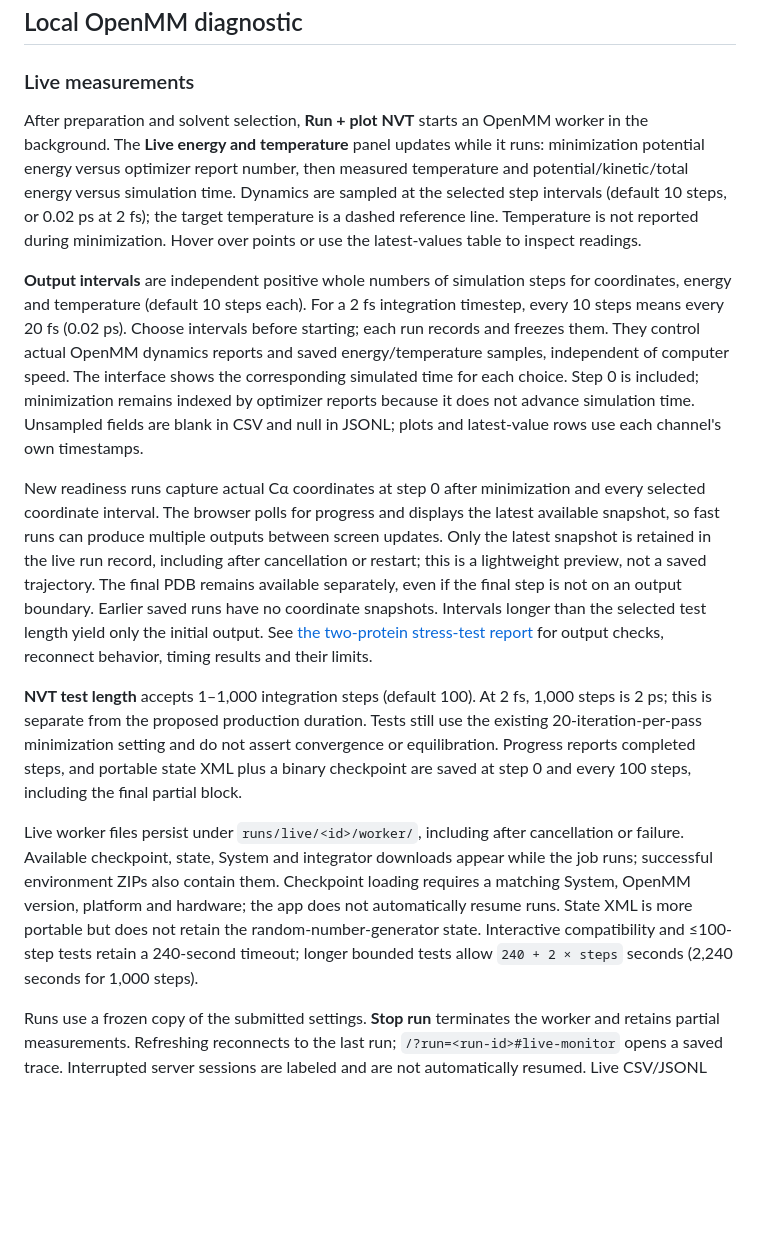
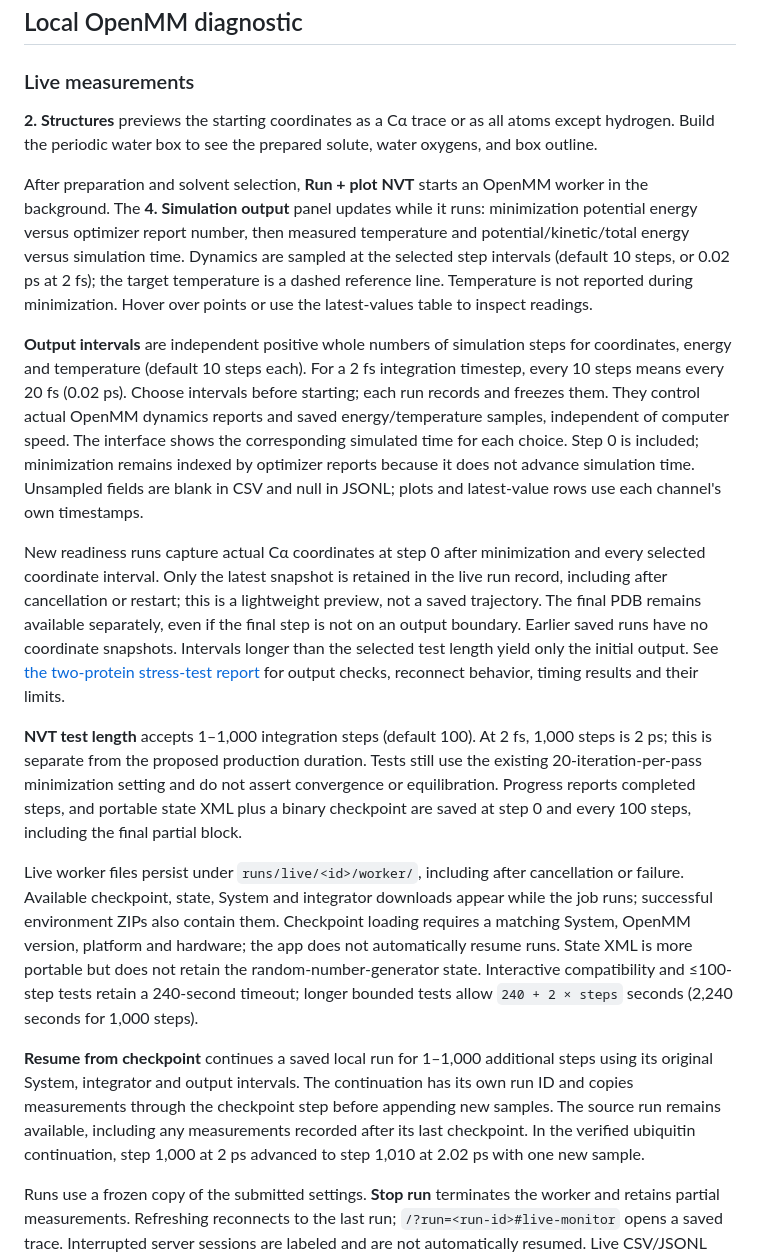
Before and after one commit to pradhansmriti/mol_vis_sim, a Markdown page: README.md, the part around the change printed below. GitHub-like rendering; blank space fills up the shorter version.

```diff
--- a/README.md
+++ b/README.md
@@ -106,15 +106,19 @@ node tests/test_display_refresh.cjs
 
 ### Live measurements
 
-After preparation and solvent selection, **Run + plot NVT** starts an OpenMM worker in the background. The **Live energy and temperature** panel updates while it runs: minimization potential energy versus optimizer report number, then measured temperature and potential/kinetic/total energy versus simulation time. Dynamics are sampled at the selected step intervals (default 10 steps, or 0.02 ps at 2 fs); the target temperature is a dashed reference line. Temperature is not reported during minimization. Hover over points or use the latest-values table to inspect readings.
+**2. Structures** previews the starting coordinates as a Cα trace or as all atoms except hydrogen. Build the periodic water box to see the prepared solute, water oxygens, and box outline.
+
+After preparation and solvent selection, **Run + plot NVT** starts an OpenMM worker in the background. The **4. Simulation output** panel updates while it runs: minimization potential energy versus optimizer report number, then measured temperature and potential/kinetic/total energy versus simulation time. Dynamics are sampled at the selected step intervals (default 10 steps, or 0.02 ps at 2 fs); the target temperature is a dashed reference line. Temperature is not reported during minimization. Hover over points or use the latest-values table to inspect readings.
 
 **Output intervals** are independent positive whole numbers of simulation steps for coordinates, energy and temperature (default 10 steps each). For a 2 fs integration timestep, every 10 steps means every 20 fs (0.02 ps). Choose intervals before starting; each run records and freezes them. They control actual OpenMM dynamics reports and saved energy/temperature samples, independent of computer speed. The interface shows the corresponding simulated time for each choice. Step 0 is included; minimization remains indexed by optimizer reports because it does not advance simulation time. Unsampled fields are blank in CSV and null in JSONL; plots and latest-value rows use each channel's own timestamps.
 
-New readiness runs capture actual Cα coordinates at step 0 after minimization and every selected coordinate interval. The browser polls for progress and displays the latest available snapshot, so fast runs can produce multiple outputs between screen updates. Only the latest snapshot is retained in the live run record, including after cancellation or restart; this is a lightweight preview, not a saved trajectory. The final PDB remains available separately, even if the final step is not on an output boundary. Earlier saved runs have no coordinate snapshots. Intervals longer than the selected test length yield only the initial output. See [the two-protein stress-test report](outputs/stress-testing.md) for output checks, reconnect behavior, timing results and their limits.
+New readiness runs capture actual Cα coordinates at step 0 after minimization and every selected coordinate interval. Only the latest snapshot is retained in the live run record, including after cancellation or restart; this is a lightweight preview, not a saved trajectory. The final PDB remains available separately, even if the final step is not on an output boundary. Earlier saved runs have no coordinate snapshots. Intervals longer than the selected test length yield only the initial output. See [the two-protein stress-test report](outputs/stress-testing.md) for output checks, reconnect behavior, timing results and their limits.
 
 **NVT test length** accepts 1–1,000 integration steps (default 100). At 2 fs, 1,000 steps is 2 ps; this is separate from the proposed production duration. Tests still use the existing 20-iteration-per-pass minimization setting and do not assert convergence or equilibration. Progress reports completed steps, and portable state XML plus a binary checkpoint are saved at step 0 and every 100 steps, including the final partial block.
 
 Live worker files persist under `runs/live/<id>/worker/`, including after cancellation or failure. Available checkpoint, state, System and integrator downloads appear while the job runs; successful environment ZIPs also contain them. Checkpoint loading requires a matching System, OpenMM version, platform and hardware; the app does not automatically resume runs. State XML is more portable but does not retain the random-number-generator state. Interactive compatibility and ≤100-step tests retain a 240-second timeout; longer bounded tests allow `240 + 2 × steps` seconds (2,240 seconds for 1,000 steps).
+
+**Resume from checkpoint** continues a saved local run for 1–1,000 additional steps using its original System, integrator and output intervals. The continuation has its own run ID and copies measurements through the checkpoint step before appending new samples. The source run remains available, including any measurements recorded after its last checkpoint. In the verified ubiquitin continuation, step 1,000 at 2 ps advanced to step 1,010 at 2.02 ps with one new sample.
 
 Runs use a frozen copy of the submitted settings. **Stop run** terminates the worker and retains partial measurements. Refreshing reconnects to the last run; `/?run=<run-id>#live-monitor` opens a saved trace. Interrupted server sessions are labeled and are not automatically resumed. Live CSV/JSONL downloads remain available, including partial traces, and completed environment ZIPs include measurements plus OpenMM's dynamics CSV. Records persist under `runs/live/<id>/`; successful environment artifacts remain in `runs/environments/<id>/`. Only one live readiness run is allowed at a time.
 
```
Also changed, not shown: other parts of README.md (+2 -2 lines), docs/images/workspace-preview.jpg, 9 other files.
